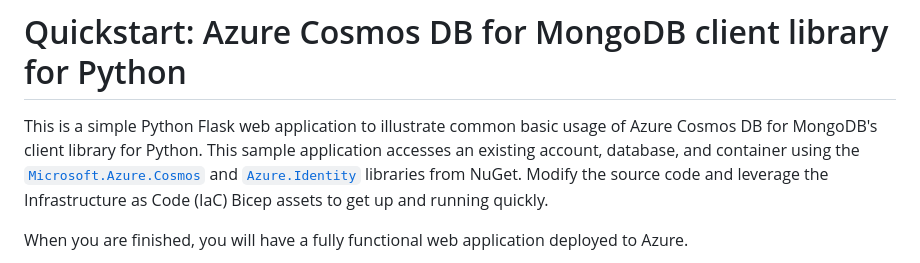
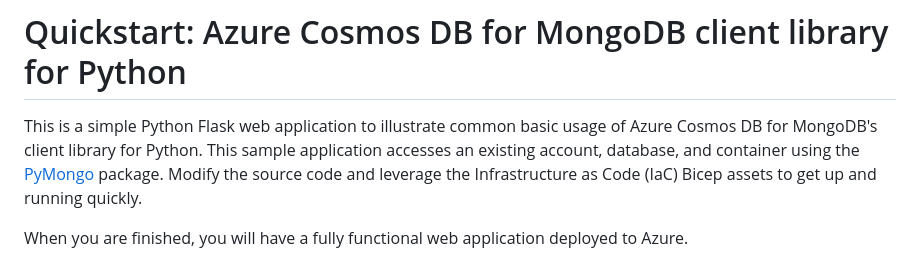
Before and after one commit to alexwolfmsft/cosmos-db-mongodb-python-quickstart, a Markdown page: README.md, the part around the change. GitHub-like rendering.

```diff
--- a/README.md
+++ b/README.md
@@ -1,6 +1,6 @@
 # Quickstart: Azure Cosmos DB for MongoDB client library for Python
 
-This is a simple Python Flask web application to illustrate common basic usage of Azure Cosmos DB for MongoDB's client library for Python. This sample application accesses an existing account, database, and container using the [`Microsoft.Azure.Cosmos`](https://www.nuget.org/packages/Microsoft.Azure.Cosmos) and  [`Azure.Identity`](https://www.nuget.org/packages/Azure.Identity) libraries from NuGet. Modify the source code and leverage the Infrastructure as Code (IaC) Bicep assets to get up and running quickly.
+This is a simple Python Flask web application to illustrate common basic usage of Azure Cosmos DB for MongoDB's client library for Python. This sample application accesses an existing account, database, and container using the [PyMongo](https://www.mongodb.com/docs/drivers/pymongo/) package. Modify the source code and leverage the Infrastructure as Code (IaC) Bicep assets to get up and running quickly.
 
 When you are finished, you will have a fully functional web application deployed to Azure.
 
```
